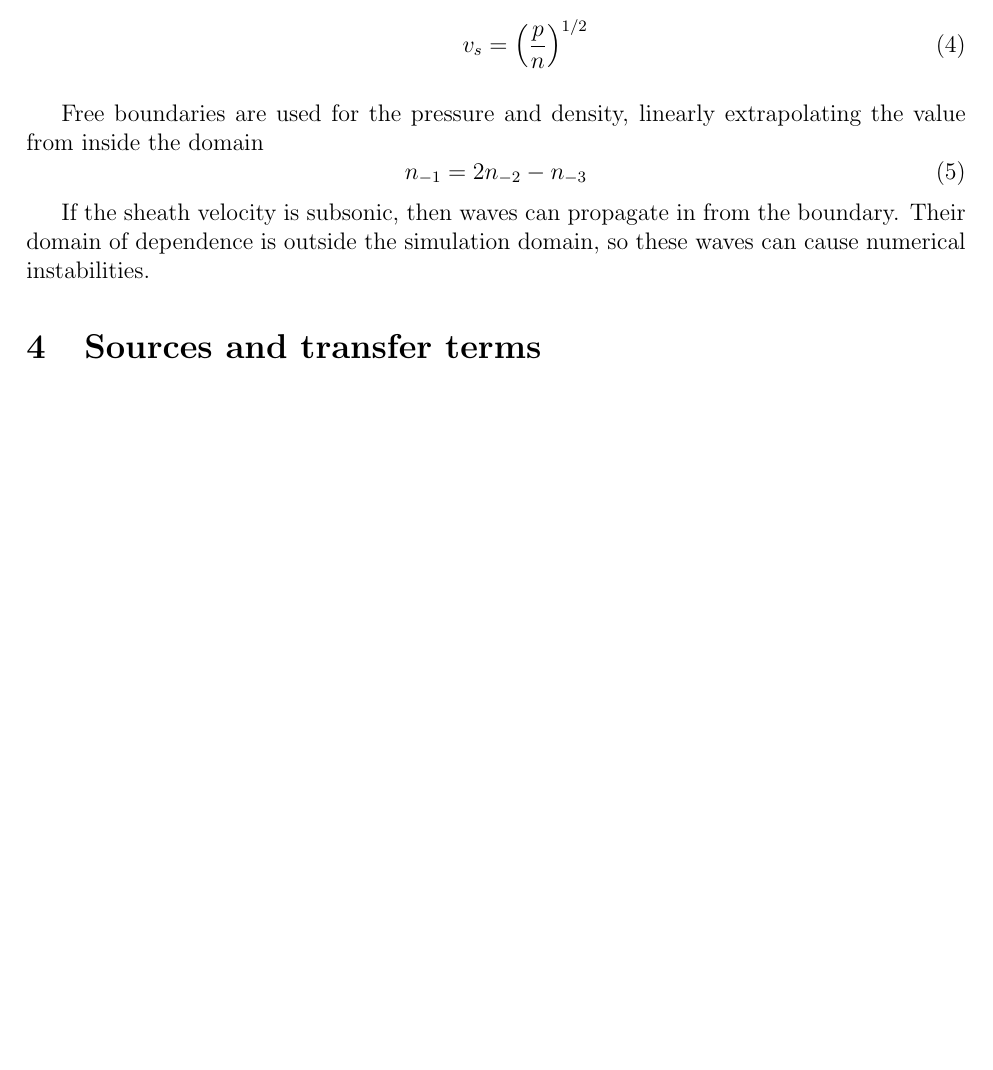
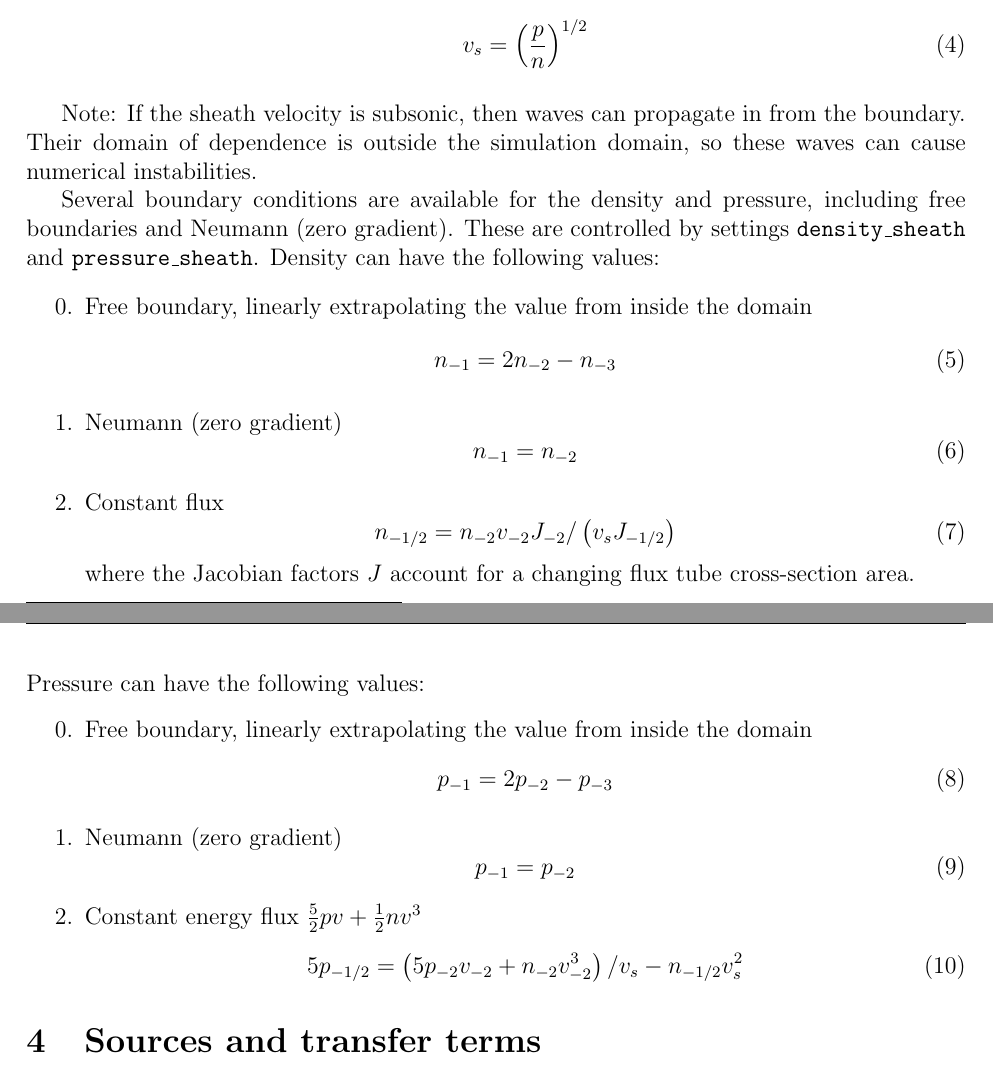
Before and after one commit to boutproject/SD1D, a LaTeX document (doc/sd1d-manual.tex): part of page 5 of 14 before the commit and two parts of pages 5 and 6 of 15 after it, the two joined at a grey line, cut so that both start at the same text, the shorter picture padded with empty space. Compiled offline with pdfLaTeX.

Commit message:
Add density_sheath, pressure_sheath options
Set different boundary conditions at the sheath.
0 = free (extrapolating) boundary
1 = Neumann (zero gradient)
2 = Constant flux

The default is now set to 0, to be compatible
with the old code, but 1 (Neumann) may be better in many cases

```diff
--- a/doc/sd1d-manual.tex
+++ b/doc/sd1d-manual.tex
@@ -253,14 +253,46 @@ Boundary conditions are applied to the velocity and the heat flux:
   \end{equation}
 \end{itemize}
 
-Free boundaries are used for the pressure and density, linearly extrapolating the value from
-inside the domain
-\begin{equation}
-  n_{-1} = 2n_{-2} - n_{-3}
-\end{equation}
+Note: If the sheath velocity is subsonic, then waves can propagate in from the boundary. Their domain
+of dependence is outside the simulation domain, so these waves can cause numerical instabilities.
 
-If the sheath velocity is subsonic, then waves can propagate in from the boundary. Their domain
-of dependence is outside the simulation domain, so these waves can cause numerical instabilities.
+Several boundary conditions are available for the density and pressure, including free boundaries
+and Neumann (zero gradient). These are controlled by settings \texttt{density\_sheath} and \texttt{pressure\_sheath}.
+Density can have the following values:
+\begin{enumerate}
+\setcounter{enumi}{-1}
+\item Free boundary, linearly extrapolating the value from
+  inside the domain
+  \begin{equation}
+    n_{-1} = 2n_{-2} - n_{-3}
+  \end{equation}
+\item Neumann (zero gradient)
+  \begin{equation}
+    n_{-1} = n_{-2}
+  \end{equation}
+\item Constant flux
+  \begin{equation}
+    n_{-1/2} = n_{-2}v_{-2}J_{-2} / \left( v_s J_{-1/2} \right)
+  \end{equation}
+  where the Jacobian factors $J$ account for a changing flux tube cross-section area.
+\end{enumerate}
+Pressure can have the following values:
+\begin{enumerate}
+\setcounter{enumi}{-1}
+\item Free boundary, linearly extrapolating the value from
+  inside the domain
+  \begin{equation}
+    p_{-1} = 2p_{-2} - p_{-3}
+  \end{equation}
+\item Neumann (zero gradient)
+  \begin{equation}
+    p_{-1} = p_{-2}
+  \end{equation}
+\item Constant energy flux $\frac{5}{2}pv + \frac{1}{2}nv^3$
+  \begin{equation}
+   5 p_{-1/2} = \left( 5p_{-2}v_{-2} + n_{-2}v_{-2}^3\right) / v_s - n_{-1/2}v_s^2
+  \end{equation}
+\end{enumerate}
 
 \section{Sources and transfer terms}
 
```
Also changed, not shown: 6 other files.
